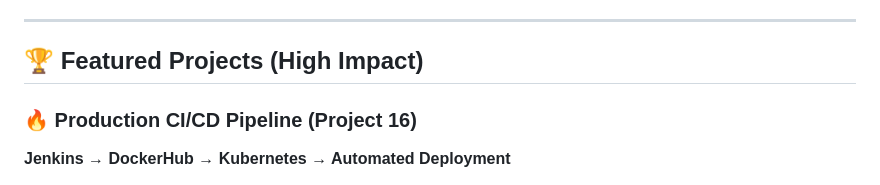
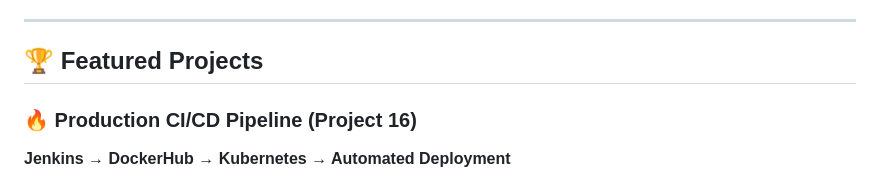
Before and after one commit to A-Raheman/devops-portfolio, a Markdown page: README.md, the part around one of its changes. Rendered like a GitHub page.

Commit message:
Fix root README for recruiter-ready portfolio

```diff
--- a/README.md
+++ b/README.md
@@ -43,7 +43,7 @@ This portfolio showcases hands-on projects covering:
 
 ---
 
-## 🏆 Featured Projects (High Impact)
+## 🏆 Featured Projects
 
 ### 🔥 Production CI/CD Pipeline (Project 16)
 **Jenkins → DockerHub → Kubernetes → Automated Deployment**
```
Also changed, not shown: other parts of README.md (+2 -2 lines).
